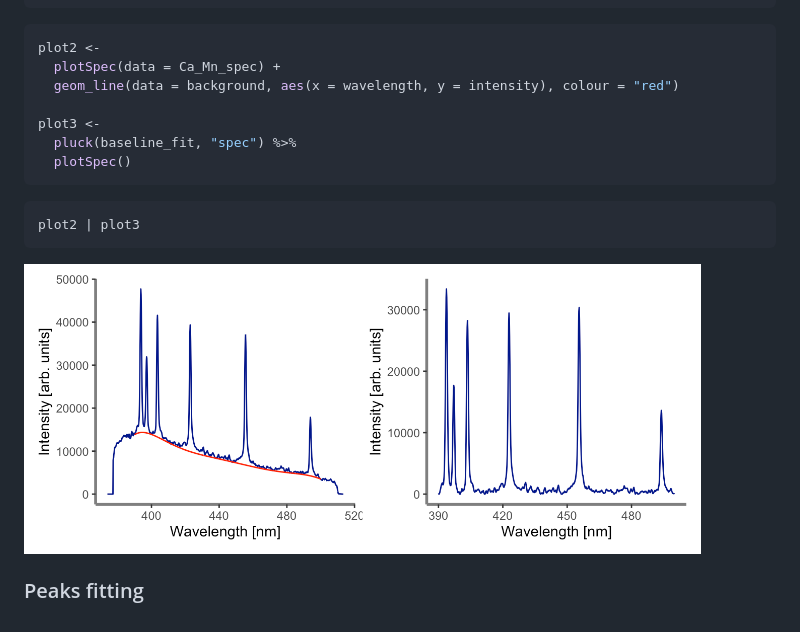
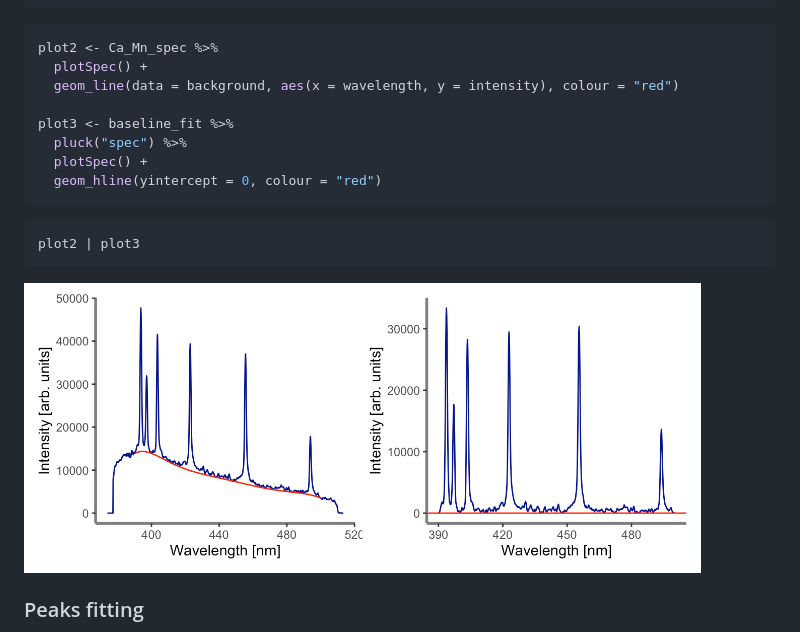
Before and after one commit to ChristianGoueguel/specProc, a Markdown page: README.md, the part around the change. GitHub-like rendering; pictures changed too: man/figures/README-unnamed-chunk-12-1.png.

````diff
--- a/README.md
+++ b/README.md
@@ -126,13 +126,14 @@ background <- baseline_fit %>%
 ```
 
 ``` r
-plot2 <-
-  plotSpec(data = Ca_Mn_spec) +
+plot2 <- Ca_Mn_spec %>%
+  plotSpec() +
   geom_line(data = background, aes(x = wavelength, y = intensity), colour = "red")
 
-plot3 <-
-  pluck(baseline_fit, "spec") %>%
-  plotSpec()
+plot3 <- baseline_fit %>%
+  pluck("spec") %>%
+  plotSpec() +
+  geom_hline(yintercept = 0, colour = "red")
 ```
 
 ``` r
````
Also changed, not shown: 1 other file.
